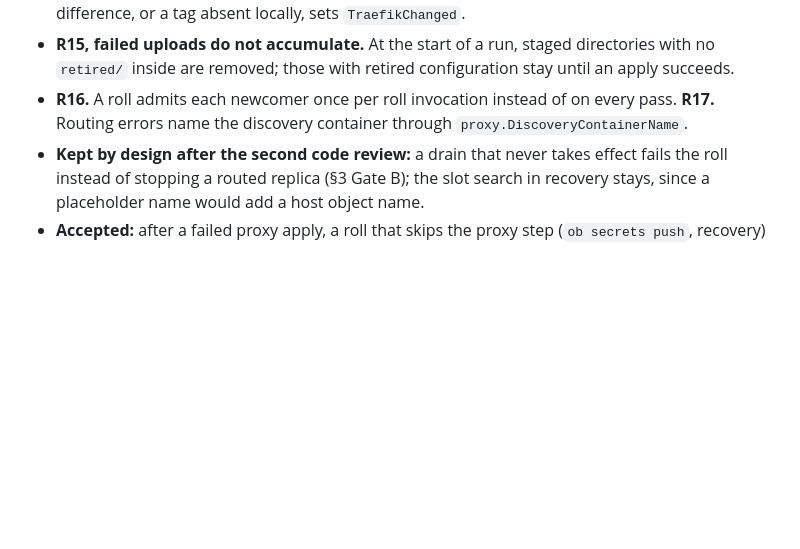
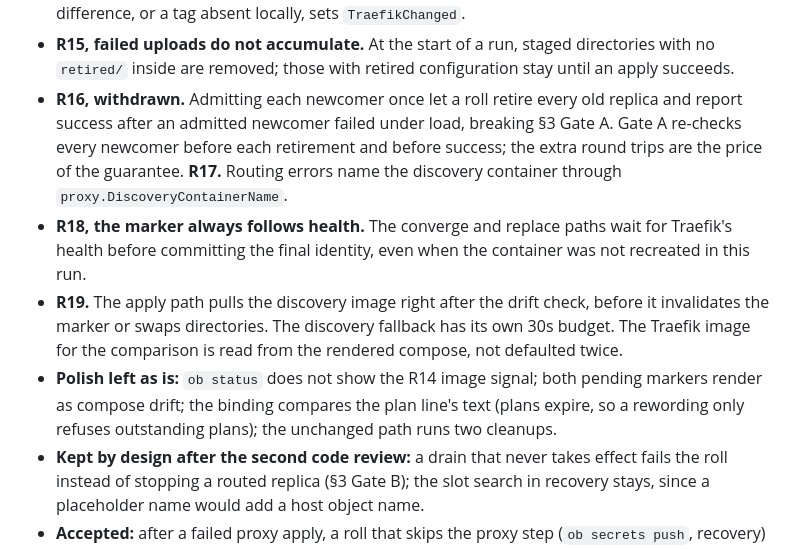
Before and after one commit to labstack/onebox, a Markdown page: docs/plans/2026-10-17-zero-downtime-gaps.md, the part around the change. Rendered like a GitHub page; blank space fills up the shorter version.

Commit message:
docs: record the final review round decisions
Withdraw single admission, which let a roll retire every old replica after
an admitted newcomer failed; always check Traefik's health before the
marker; pull discovery before the apply path invalidates anything.

Claude-Session: https://claude.ai/code/session_01Dm55dV6FgUFE7vnWQEHCB9

```diff
--- a/docs/plans/2026-10-17-zero-downtime-gaps.md
+++ b/docs/plans/2026-10-17-zero-downtime-gaps.md
@@ -291,9 +291,23 @@ decision below amends the section it names.
 - **R15, failed uploads do not accumulate.** At the start of a run, staged
   directories with no `retired/` inside are removed; those with retired
   configuration stay until an apply succeeds.
-- **R16.** A roll admits each newcomer once per roll invocation instead of on
-  every pass. **R17.** Routing errors name the discovery container through
+- **R16, withdrawn.** Admitting each newcomer once let a roll retire every old
+  replica and report success after an admitted newcomer failed under load,
+  breaking §3 Gate A. Gate A re-checks every newcomer before each retirement
+  and before success; the extra round trips are the price of the guarantee.
+  **R17.** Routing errors name the discovery container through
   `proxy.DiscoveryContainerName`.
+- **R18, the marker always follows health.** The converge and replace paths
+  wait for Traefik's health before committing the final identity, even when
+  the container was not recreated in this run.
+- **R19.** The apply path pulls the discovery image right after the drift
+  check, before it invalidates the marker or swaps directories. The discovery
+  fallback has its own 30s budget. The Traefik image for the comparison is
+  read from the rendered compose, not defaulted twice.
+- **Polish left as is:** `ob status` does not show the R14 image signal; both
+  pending markers render as compose drift; the binding compares the plan
+  line's text (plans expire, so a rewording only refuses outstanding plans);
+  the unchanged path runs two cleanups.
 - **Kept by design after the second code review:** a drain that never takes
   effect fails the roll instead of stopping a routed replica (§3 Gate B); the
   slot search in recovery stays, since a placeholder name would add a host
```
Also changed, not shown: 1 other file.
